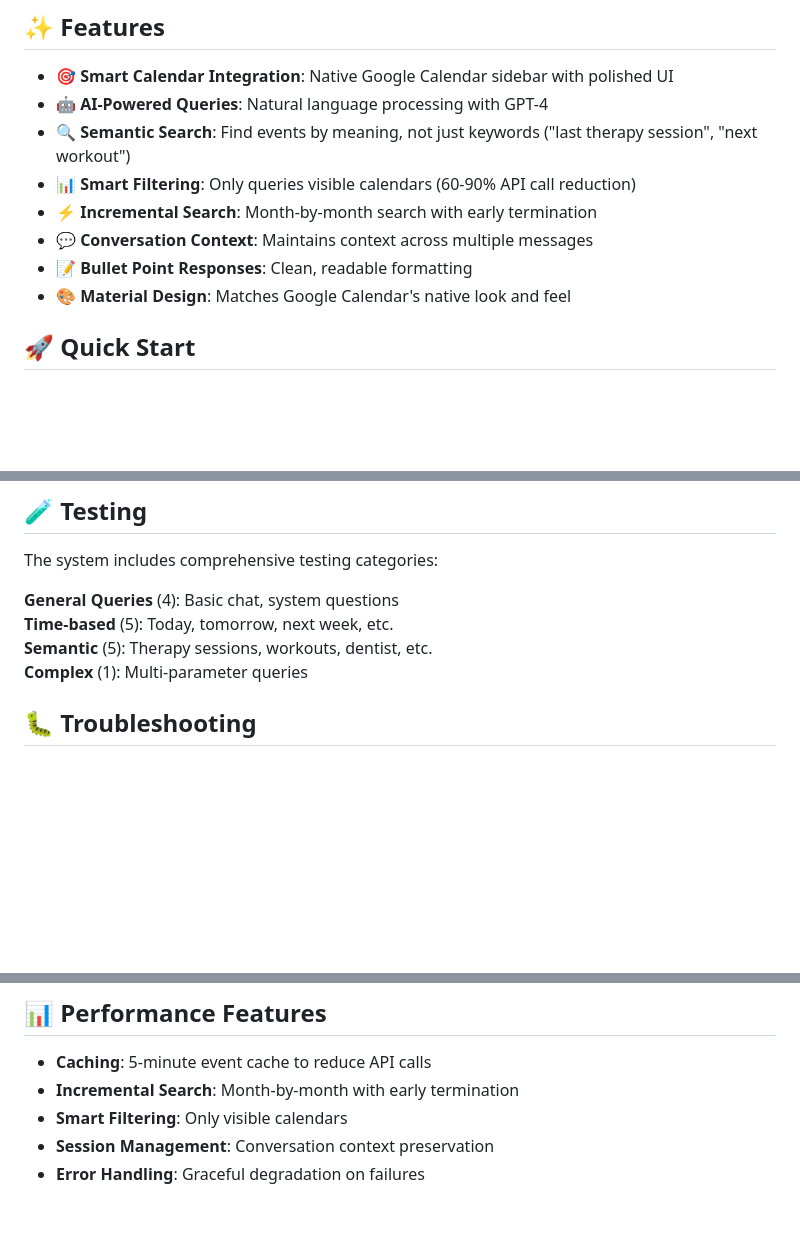
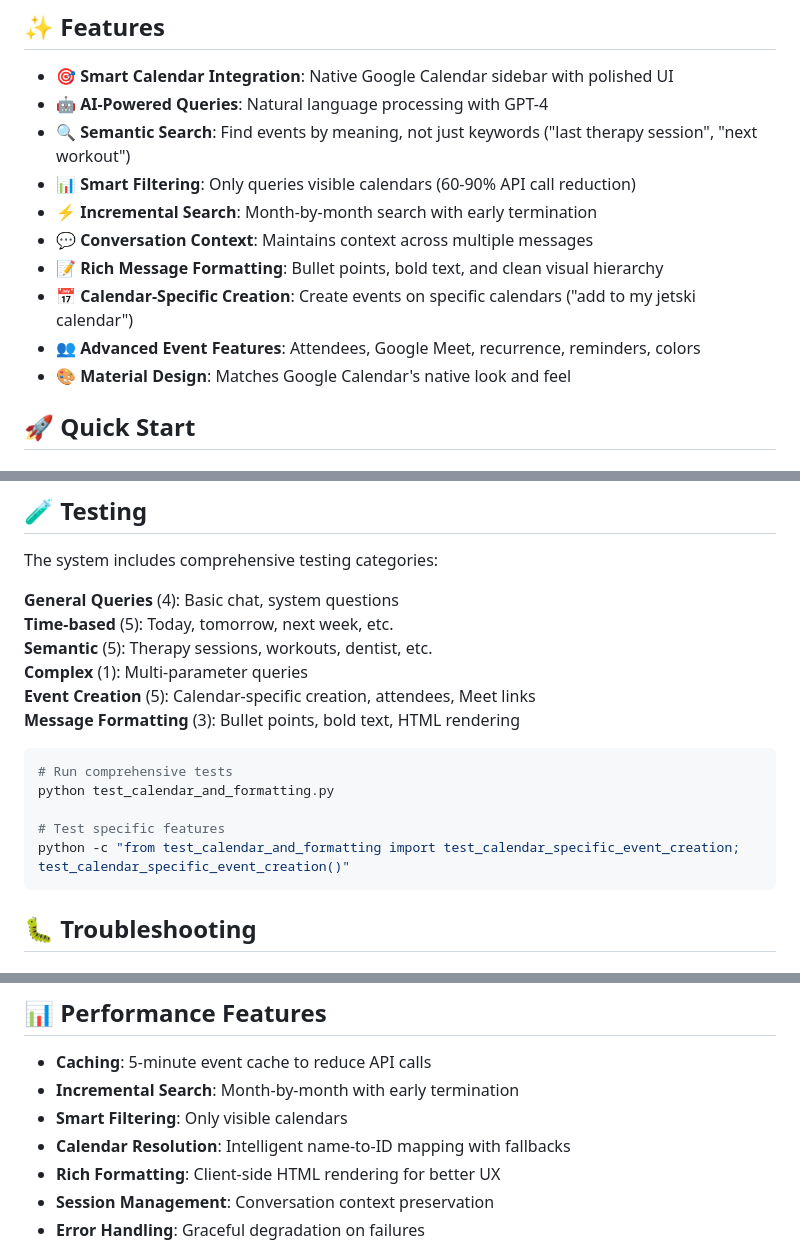
Before and after one commit to ShadiBitaraf/orii-ai, a Markdown page: README.md, 3 parts joined by grey strips. Drawn GitHub-style; blank space fills up the shorter version.

````diff
--- a/README.md
+++ b/README.md
@@ -10,7 +10,9 @@ A sophisticated AI-powered calendar assistant that integrates directly into Goog
 - **📊 Smart Filtering**: Only queries visible calendars (60-90% API call reduction)
 - **⚡ Incremental Search**: Month-by-month search with early termination
 - **💬 Conversation Context**: Maintains context across multiple messages
-- **📝 Bullet Point Responses**: Clean, readable formatting
+- **📝 Rich Message Formatting**: Bullet points, bold text, and clean visual hierarchy
+- **📅 Calendar-Specific Creation**: Create events on specific calendars ("add to my jetski calendar")
+- **👥 Advanced Event Features**: Attendees, Google Meet, recurrence, reminders, colors
 - **🎨 Material Design**: Matches Google Calendar's native look and feel
 
 ## 🚀 Quick Start
@@ -182,6 +223,16 @@ The system includes comprehensive testing categories:
 **Time-based** (5): Today, tomorrow, next week, etc.
 **Semantic** (5): Therapy sessions, workouts, dentist, etc.
 **Complex** (1): Multi-parameter queries
+**Event Creation** (5): Calendar-specific creation, attendees, Meet links
+**Message Formatting** (3): Bullet points, bold text, HTML rendering
+
+```bash
+# Run comprehensive tests
+python test_calendar_and_formatting.py
+
+# Test specific features
+python -c "from test_calendar_and_formatting import test_calendar_specific_event_creation; test_calendar_specific_event_creation()"
+```
 
 ## 🐛 Troubleshooting
 
@@ -208,6 +259,8 @@ The system includes comprehensive testing categories:
 - **Caching**: 5-minute event cache to reduce API calls
 - **Incremental Search**: Month-by-month with early termination
 - **Smart Filtering**: Only visible calendars
+- **Calendar Resolution**: Intelligent name-to-ID mapping with fallbacks
+- **Rich Formatting**: Client-side HTML rendering for better UX
 - **Session Management**: Conversation context preservation
 - **Error Handling**: Graceful degradation on failures
 
````
Also changed, not shown: other parts of README.md (+43 -4 lines).
